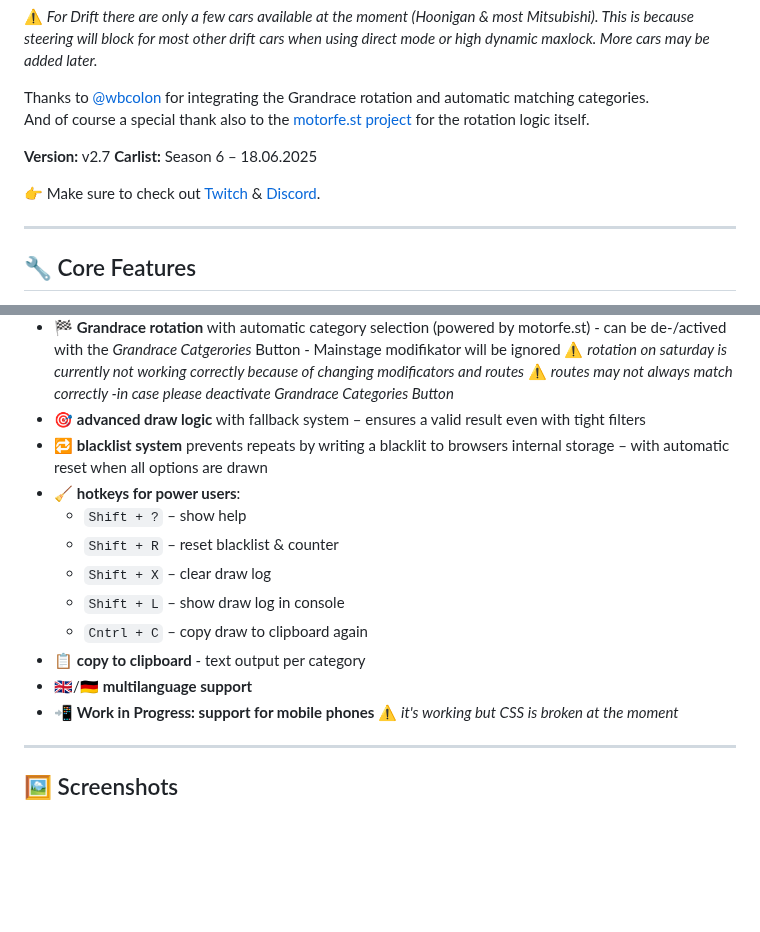
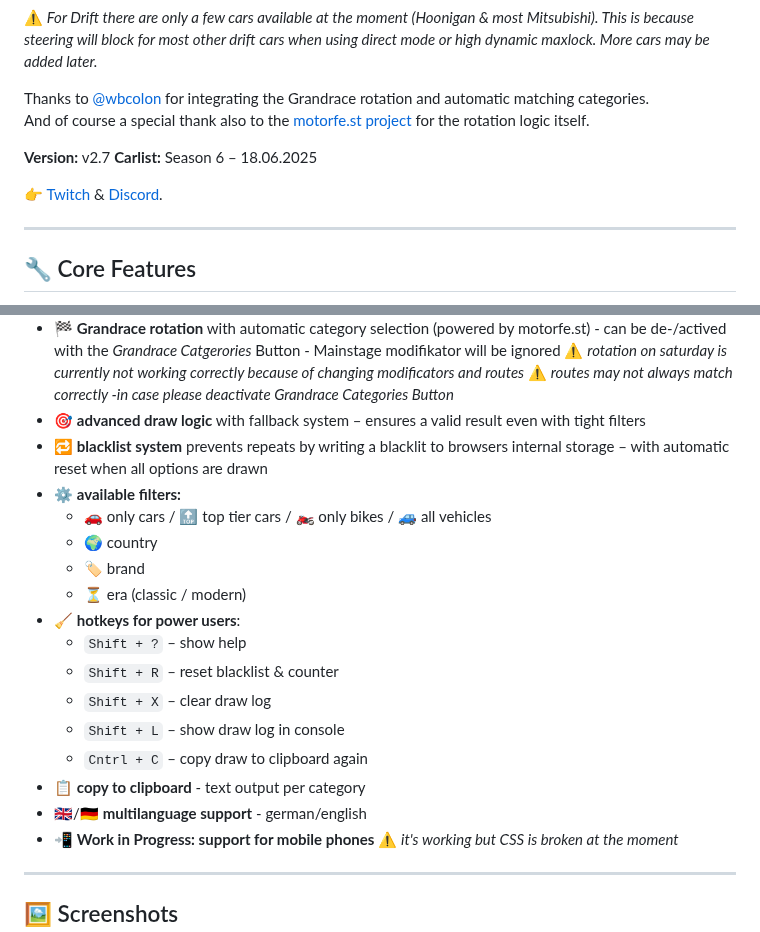
Before and after one commit to shogun160/TCM-ZEN_DOMIZER, a Markdown page: README.md, 2 parts joined by grey strips. Rendered like a GitHub page; blank space fills up the shorter version.

Commit message:
Add Top Tier Filter

```diff
--- a/README.md
+++ b/README.md
@@ -13,7 +13,7 @@ And of course a special thank also to the [motorfe.st project](https://github.co
 **Version:** v2.7
 **Carlist:** Season 6 – 18.06.2025
 
-👉 Make sure to check out [Twitch](https://www.twitch.tv/xthepapapyr0) & [Discord](https://discord.gg/mJKXNPTG).
+👉 [Twitch](https://www.twitch.tv/xthepapapyr0) & [Discord](https://discord.gg/mJKXNPTG).
 
 ---
 
@@ -25,6 +25,11 @@ And of course a special thank also to the [motorfe.st project](https://github.co
 - 🏁 **Grandrace rotation** with automatic category selection (powered by motorfe.st) - can be de-/actived with the *Grandrace Catgerories* Button - Mainstage modifikator will be ignored ⚠️ *rotation on saturday is currently not working correctly because of changing modificators and routes* ⚠️ *routes may not always match correctly -in case please deactivate Grandrace Categories Button*
 - 🎯 **advanced draw logic** with fallback system – ensures a valid result even with tight filters
 - 🔁 **blacklist system** prevents repeats by writing a blacklit to browsers internal storage – with automatic reset when all options are drawn
+- ⚙️ **available filters:**
+  - 🚗 only cars / 🔝 top tier cars / 🏍️ only bikes / 🚙 all vehicles
+  - 🌍 country
+  - 🏷️ brand
+  - ⏳ era (classic / modern)
 - 🧹 **hotkeys for power users**:
   - `Shift + ?` – show help
   - `Shift + R` – reset blacklist & counter
@@ -32,7 +37,7 @@ And of course a special thank also to the [motorfe.st project](https://github.co
   - `Shift + L` – show draw log in console
   - `Cntrl + C` – copy draw to clipboard again
 - 📋 **copy to clipboard** - text output per category
-- 🇬🇧/🇩🇪 **multilanguage support**
+- 🇬🇧/🇩🇪 **multilanguage support** - german/english
 - 📲 **Work in Progress: support for mobile phones** ⚠️ *it's working but CSS is broken at the moment*
 
 ---
```
